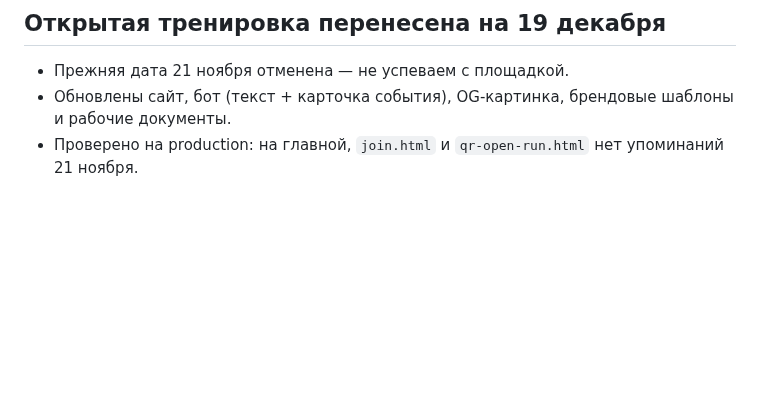
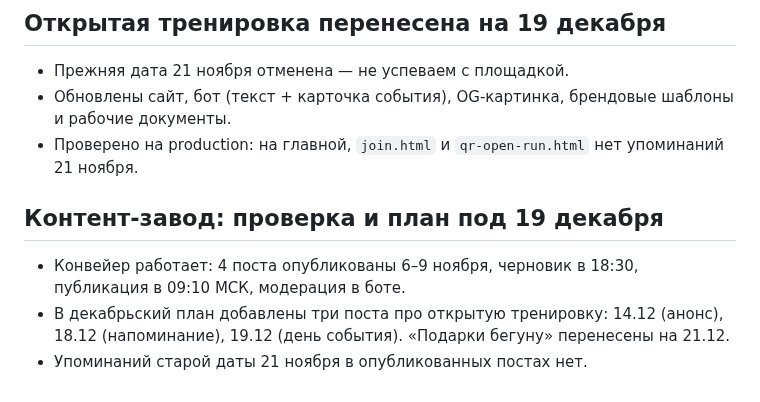
Before and after one commit to ToniQStudio/run-club, a Markdown page: docs/journal/2026-11-02-pay-free-sbp.md, the part around the change. Rendered like a GitHub page; blank space fills up the shorter version.

Commit message:
Add December event posts to content plan

```diff
--- a/docs/journal/2026-11-02-pay-free-sbp.md
+++ b/docs/journal/2026-11-02-pay-free-sbp.md
@@ -152,3 +152,9 @@
 - Прежняя дата 21 ноября отменена — не успеваем с площадкой.
 - Обновлены сайт, бот (текст + карточка события), OG-картинка, брендовые шаблоны и рабочие документы.
 - Проверено на production: на главной, `join.html` и `qr-open-run.html` нет упоминаний 21 ноября.
+
+## Контент-завод: проверка и план под 19 декабря
+
+- Конвейер работает: 4 поста опубликованы 6–9 ноября, черновик в 18:30, публикация в 09:10 МСК, модерация в боте.
+- В декабрьский план добавлены три поста про открытую тренировку: 14.12 (анонс), 18.12 (напоминание), 19.12 (день события). «Подарки бегуну» перенесены на 21.12.
+- Упоминаний старой даты 21 ноября в опубликованных постах нет.
```
